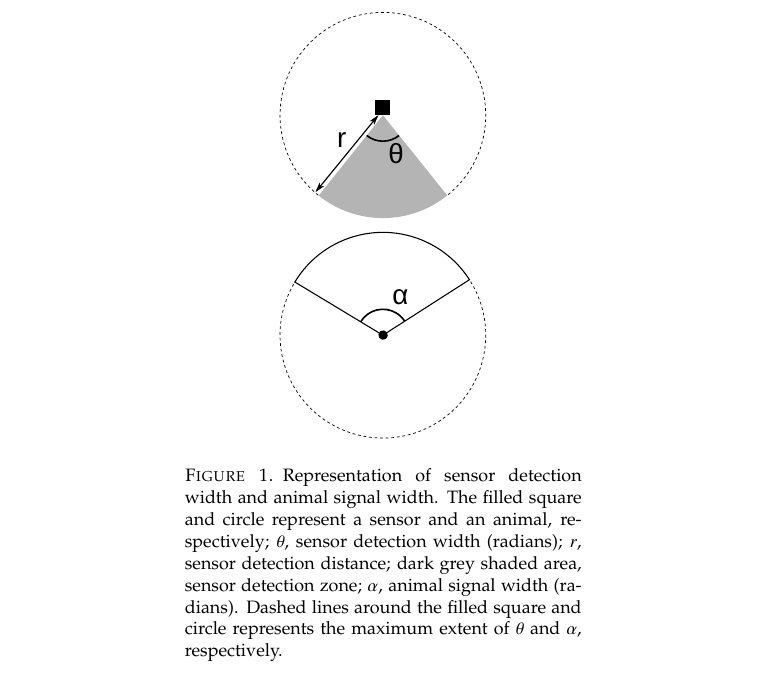
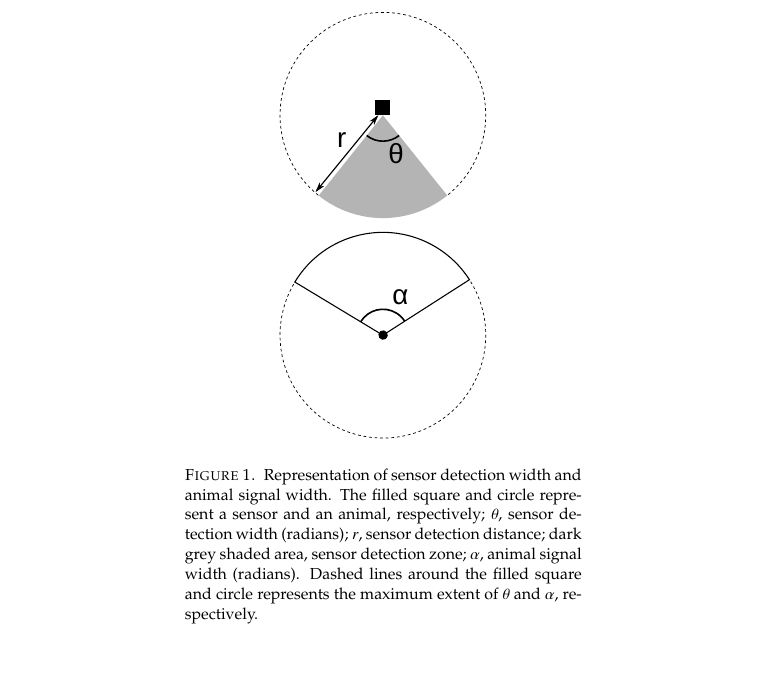
Before and after one commit to timcdlucas/lucasMoorcroftManuscript, a LaTeX paper (gREM_ms_16072014_new.tex): part of page 18 of 26, cut so that both start at the same text. Compiled offline with pdfLaTeX.

Commit message:
Few edits to the caption formatting.

```diff
--- a/gREM_ms_16072014_new.tex
+++ b/gREM_ms_16072014_new.tex
@@ -1,5 +1,5 @@
 \documentclass[a4paper,10pt,reqno,oneside]{amsart}
-\usepackage[small]{caption}
+\usepackage[footnotesize]{caption}
 %\usepackage[usenames,dvipsnames]{color}
 %\usepackage[colorlinks=TRUE,linkcolor=Black,urlcolor=Black,citecolor=Black,pagebackref=TRUE,]{hyperref} %Have to change href email.
 \usepackage{amsfonts,fancyhdr,graphicx,lastpage,rotating,multirow,fixltx2e, stfloats,txfonts,palatino,url,xcolor,multicol,hanging, setspace,lscape, paralist, changepage,subcaption,array,verbatim,setspace, siunitx,  flafter}
```
Also changed, not shown: gREM_ms_16072014_new.tex (3 more changed lines).
